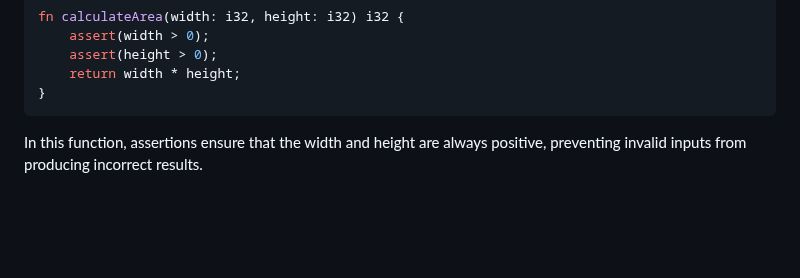
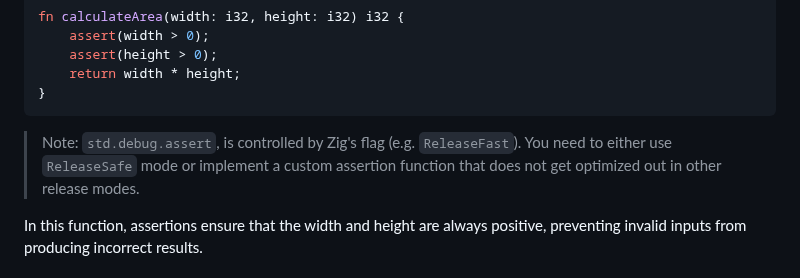
Before and after one commit to hendriknielaender/double-trouble, a Markdown page: data/blog/negativ-space-programming.md, the part around the change. Rendered like a GitHub page; blank space fills up the shorter version.

````diff
--- a/data/blog/negativ-space-programming.md
+++ b/data/blog/negativ-space-programming.md
@@ -64,6 +64,7 @@ fn calculateArea(width: i32, height: i32) i32 {
     return width * height;
 }
 ```
+> Note: `std.debug.assert`, is controlled by Zig's flag (e.g. `ReleaseFast`). You need to either use `ReleaseSafe` mode or implement a custom assertion function that does not get optimized out in other release modes.
 
 In this function, assertions ensure that the width and height are always positive, preventing invalid inputs from producing incorrect results.
 
````
